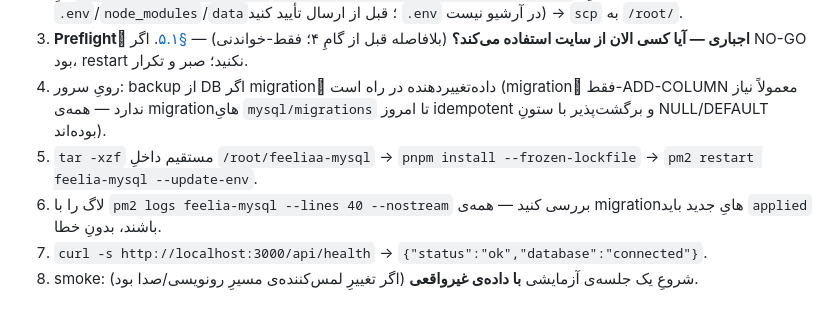
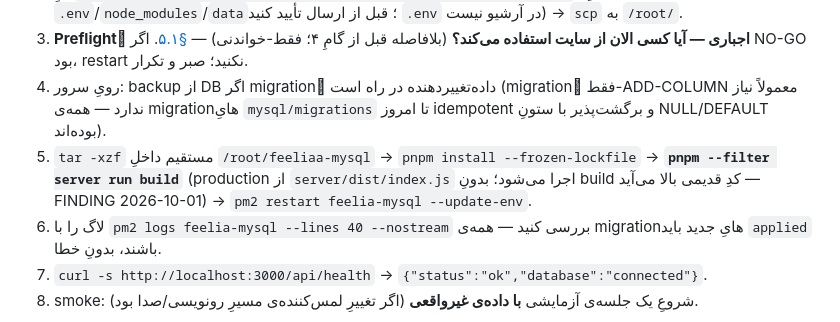
Before and after one commit to smohebzadeh86-hub/feeliaa, a Markdown page: docs/01-architecture/deployment-operations.md, the part around the change. GitHub-like rendering.

```diff
--- a/docs/01-architecture/deployment-operations.md
+++ b/docs/01-architecture/deployment-operations.md
@@ -117,7 +117,7 @@ nginx باید WebSocket upgrade را برای `/ws/*` پشتیبانی کند (
    اگر NO-GO بود، restart نکنید؛ صبر و تکرار.
 4. رویِ سرور: backup از DB اگر migrationِ داده‌تغییردهنده در راه است (migrationِ فقط-ADD-COLUMN معمولاً
    نیاز ندارد — همه‌ی migrationهایِ `mysql/migrations` تا امروز idempotent و برگشت‌پذیر با ستونِ NULL/DEFAULT بوده‌اند).
-5. `tar -xzf` مستقیم داخلِ `/root/feeliaa-mysql` → `pnpm install --frozen-lockfile` → `pm2 restart feelia-mysql --update-env`.
+5. `tar -xzf` مستقیم داخلِ `/root/feeliaa-mysql` → `pnpm install --frozen-lockfile` → **`pnpm --filter server run build`** (production از `server/dist/index.js` اجرا می‌شود؛ بدونِ build کدِ قدیمی بالا می‌آید — FINDING 2026-10-01) → `pm2 restart feelia-mysql --update-env`.
 6. لاگ را با `pm2 logs feelia-mysql --lines 40 --nostream` بررسی کنید — همه‌ی migrationهایِ جدید باید `applied` باشند، بدونِ خطا.
 7. `curl -s http://localhost:3000/api/health` → `{"status":"ok","database":"connected"}`.
 8. smoke: شروعِ یک جلسه‌ی آزمایشی **با داده‌ی غیرواقعی** (اگر تغییرِ لمس‌کننده‌ی مسیرِ رونویسی/صدا بود).
```
Also changed, not shown: PROJECT_STATUS.md (+8 -0 lines).
